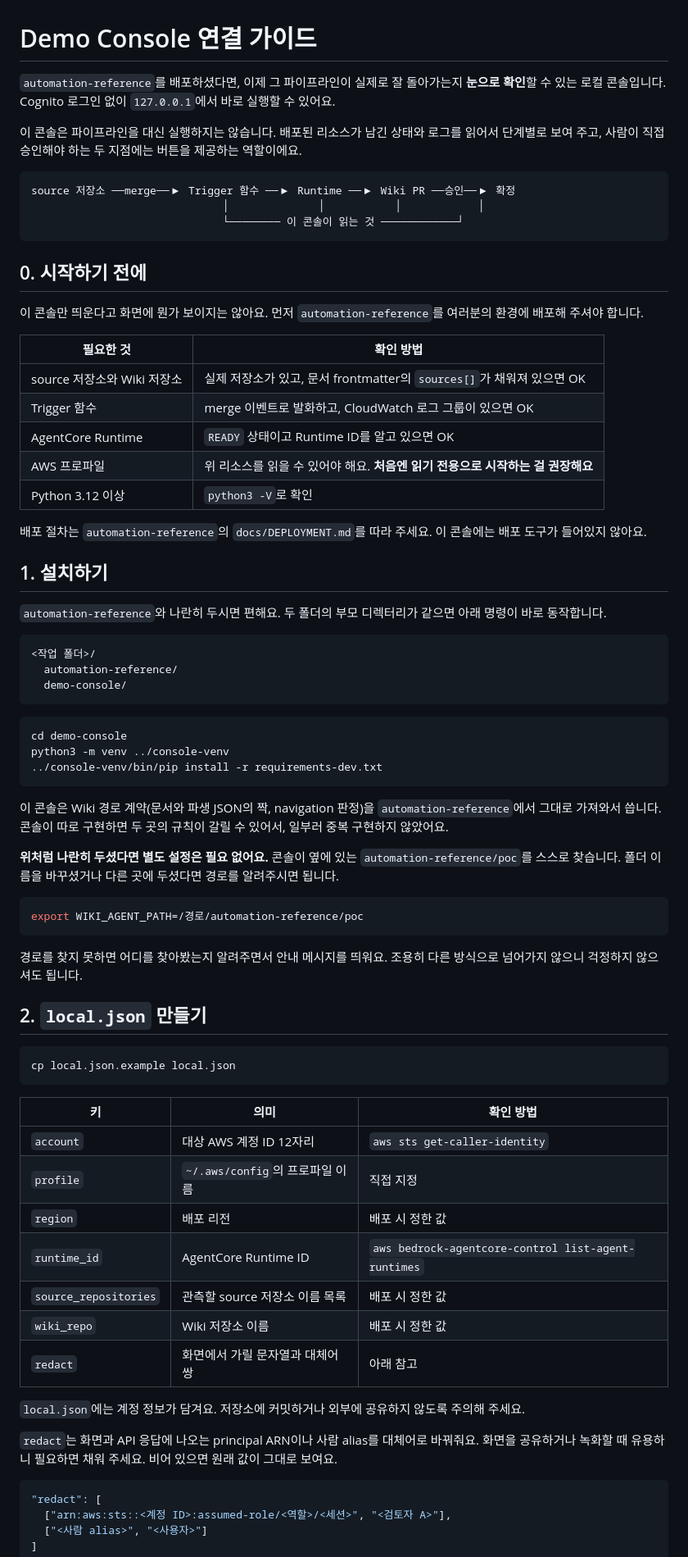
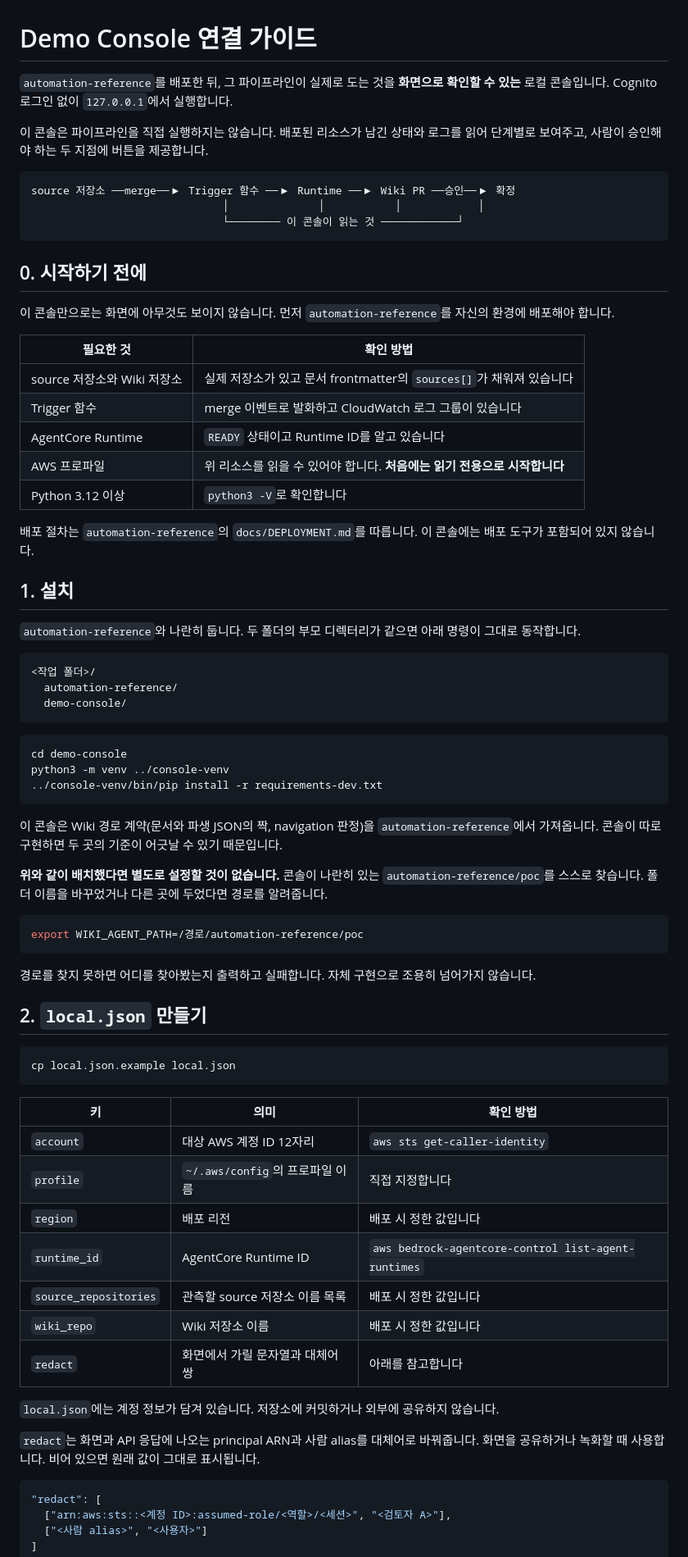
Before and after one commit to ar-codelabs/llmwiki-PoC-UI, a Markdown page: README.md, the part around one of its changes. Shown at 82% size. Drawn GitHub-style.

````diff
--- a/README.md
+++ b/README.md
@@ -1,12 +1,10 @@
 # Demo Console 연결 가이드
 
-`automation-reference`를 배포하셨다면, 이제 그 파이프라인이 실제로 잘 돌아가는지
-**눈으로 확인**할 수 있는 로컬 콘솔입니다. Cognito 로그인 없이 `127.0.0.1`에서 바로
-실행할 수 있어요.
+`automation-reference`를 배포한 뒤, 그 파이프라인이 실제로 도는 것을 **화면으로
+확인할 수 있는** 로컬 콘솔입니다. Cognito 로그인 없이 `127.0.0.1`에서 실행합니다.
 
-이 콘솔은 파이프라인을 대신 실행하지는 않습니다. 배포된 리소스가 남긴 상태와 로그를
-읽어서 단계별로 보여 주고, 사람이 직접 승인해야 하는 두 지점에는 버튼을 제공하는
-역할이에요.
+이 콘솔은 파이프라인을 직접 실행하지는 않습니다. 배포된 리소스가 남긴 상태와 로그를
+읽어 단계별로 보여주고, 사람이 승인해야 하는 두 지점에 버튼을 제공합니다.
 
 ```
 source 저장소 ──merge──▶ Trigger 함수 ──▶ Runtime ──▶ Wiki PR ──승인──▶ 확정
@@ -16,24 +14,24 @@ source 저장소 ──merge──▶ Trigger 함수 ──▶ Runtime ──▶
 
 ## 0. 시작하기 전에
 
-이 콘솔만 띄운다고 화면에 뭔가 보이지는 않아요. 먼저 `automation-reference`를 여러분의
-환경에 배포해 주셔야 합니다.
+이 콘솔만으로는 화면에 아무것도 보이지 않습니다. 먼저 `automation-reference`를
+자신의 환경에 배포해야 합니다.
 
 | 필요한 것 | 확인 방법 |
 |---|---|
-| source 저장소와 Wiki 저장소 | 실제 저장소가 있고, 문서 frontmatter의 `sources[]`가 채워져 있으면 OK |
-| Trigger 함수 | merge 이벤트로 발화하고, CloudWatch 로그 그룹이 있으면 OK |
-| AgentCore Runtime | `READY` 상태이고 Runtime ID를 알고 있으면 OK |
-| AWS 프로파일 | 위 리소스를 읽을 수 있어야 해요. **처음엔 읽기 전용으로 시작하는 걸 권장해요** |
-| Python 3.12 이상 | `python3 -V`로 확인 |
+| source 저장소와 Wiki 저장소 | 실제 저장소가 있고 문서 frontmatter의 `sources[]`가 채워져 있습니다 |
+| Trigger 함수 | merge 이벤트로 발화하고 CloudWatch 로그 그룹이 있습니다 |
+| AgentCore Runtime | `READY` 상태이고 Runtime ID를 알고 있습니다 |
+| AWS 프로파일 | 위 리소스를 읽을 수 있어야 합니다. **처음에는 읽기 전용으로 시작합니다** |
+| Python 3.12 이상 | `python3 -V`로 확인합니다 |
 
-배포 절차는 `automation-reference`의 `docs/DEPLOYMENT.md`를 따라 주세요. 이 콘솔에는
-배포 도구가 들어있지 않아요.
+배포 절차는 `automation-reference`의 `docs/DEPLOYMENT.md`를 따릅니다. 이 콘솔에는
+배포 도구가 포함되어 있지 않습니다.
 
-## 1. 설치하기
+## 1. 설치
 
-`automation-reference`와 나란히 두시면 편해요. 두 폴더의 부모 디렉터리가 같으면 아래
-명령이 바로 동작합니다.
+`automation-reference`와 나란히 둡니다. 두 폴더의 부모 디렉터리가 같으면 아래 명령이
+그대로 동작합니다.
 
 ```
 <작업 폴더>/
@@ -48,19 +46,19 @@ python3 -m venv ../console-venv
 ```
 
 이 콘솔은 Wiki 경로 계약(문서와 파생 JSON의 짝, navigation 판정)을
-`automation-reference`에서 그대로 가져와서 씁니다. 콘솔이 따로 구현하면 두 곳의 규칙이
-갈릴 수 있어서, 일부러 중복 구현하지 않았어요.
+`automation-reference`에서 가져옵니다. 콘솔이 따로 구현하면 두 곳의 기준이 어긋날 수
+있기 때문입니다.
 
-**위처럼 나란히 두셨다면 별도 설정은 필요 없어요.** 콘솔이 옆에 있는
-`automation-reference/poc`를 스스로 찾습니다. 폴더 이름을 바꾸셨거나 다른 곳에
-두셨다면 경로를 알려주시면 됩니다.
+**위와 같이 배치했다면 별도로 설정할 것이 없습니다.** 콘솔이 나란히 있는
+`automation-reference/poc`를 스스로 찾습니다. 폴더 이름을 바꾸었거나 다른 곳에
+두었다면 경로를 알려줍니다.
 
 ```bash
 export WIKI_AGENT_PATH=/경로/automation-reference/poc
 ```
 
-경로를 찾지 못하면 어디를 찾아봤는지 알려주면서 안내 메시지를 띄워요. 조용히 다른
-방식으로 넘어가지 않으니 걱정하지 않으셔도 됩니다.
+경로를 찾지 못하면 어디를 찾아봤는지 출력하고 실패합니다. 자체 구현으로 조용히
+넘어가지 않습니다.
 
 ## 2. `local.json` 만들기
 
@@ -71,19 +69,18 @@ cp local.json.example local.json
 | 키 | 의미 | 확인 방법 |
 |---|---|---|
 | `account` | 대상 AWS 계정 ID 12자리 | `aws sts get-caller-identity` |
-| `profile` | `~/.aws/config`의 프로파일 이름 | 직접 지정 |
-| `region` | 배포 리전 | 배포 시 정한 값 |
+| `profile` | `~/.aws/config`의 프로파일 이름 | 직접 지정합니다 |
+| `region` | 배포 리전 | 배포 시 정한 값입니다 |
 | `runtime_id` | AgentCore Runtime ID | `aws bedrock-agentcore-control list-agent-runtimes` |
-| `source_repositories` | 관측할 source 저장소 이름 목록 | 배포 시 정한 값 |
-| `wiki_repo` | Wiki 저장소 이름 | 배포 시 정한 값 |
-| `redact` | 화면에서 가릴 문자열과 대체어 쌍 | 아래 참고 |
+| `source_repositories` | 관측할 source 저장소 이름 목록 | 배포 시 정한 값입니다 |
+| `wiki_repo` | Wiki 저장소 이름 | 배포 시 정한 값입니다 |
+| `redact` | 화면에서 가릴 문자열과 대체어 쌍 | 아래를 참고합니다 |
 
-`local.json`에는 계정 정보가 담겨요. 저장소에 커밋하거나 외부에 공유하지 않도록
-주의해 주세요.
+`local.json`에는 계정 정보가 담겨 있습니다. 저장소에 커밋하거나 외부에 공유하지
+않습니다.
 
-`redact`는 화면과 API 응답에 나오는 principal ARN이나 사람 alias를 대체어로 바꿔줘요.
-화면을 공유하거나 녹화할 때 유용하니 필요하면 채워 주세요. 비어 있으면 원래 값이 그대로
-보여요.
+`redact`는 화면과 API 응답에 나오는 principal ARN과 사람 alias를 대체어로 바꿔줍니다.
+화면을 공유하거나 녹화할 때 사용합니다. 비어 있으면 원래 값이 그대로 표시됩니다.
 
 ```json
 "redact": [
````
Also changed, not shown: other parts of README.md (+64 -65 lines).
